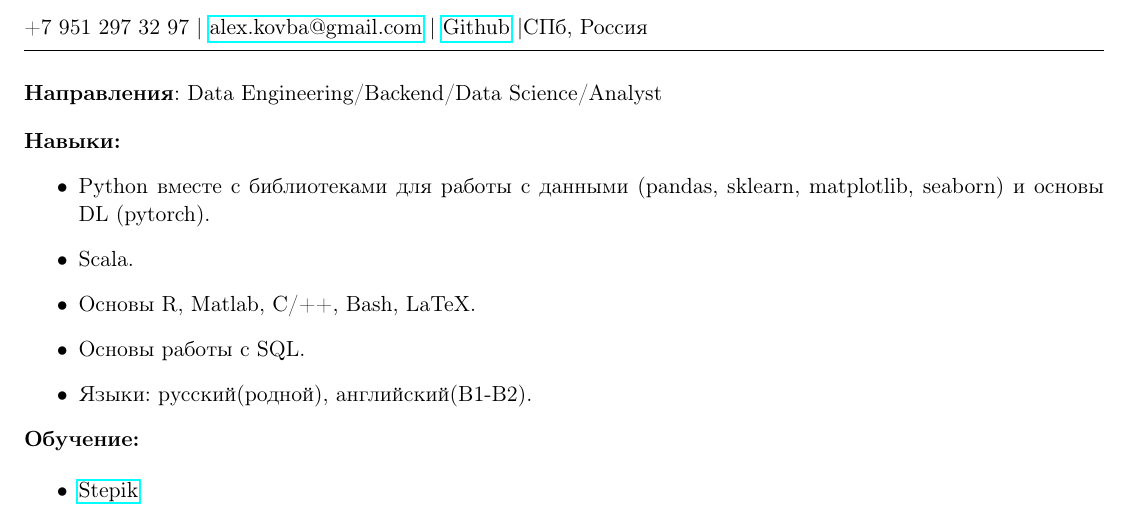
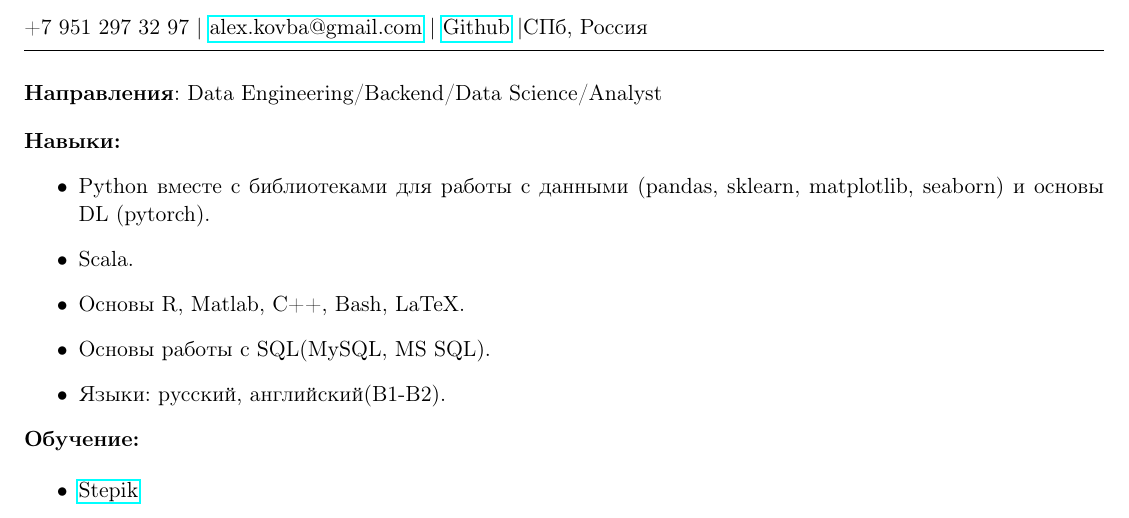
Before and after one commit to AlexeyArcher/cv_tex_pdf, a LaTeX CV (CV1ru.tex): part of the page, cut so that both start at the same text. Compiled offline with pdfLaTeX.

Commit message:
some fixes

```diff
--- a/CV1ru.tex
+++ b/CV1ru.tex
@@ -40,9 +40,9 @@
 
 \item Python вместе с библиотеками для работы с данными (pandas, sklearn, matplotlib, seaborn) и основы DL (pytorch).
 \item Scala.
-\item Основы R, Matlab, C/++, Bash, LaTeX.
-\item Основы работы с SQL.
-\item Языки: русский(родной), английский(B1-B2).
+\item Основы R, Matlab, C++, Bash, LaTeX.
+\item Основы работы с SQL(MySQL, MS SQL).
+\item Языки: русский, английский(B1-B2).
 \end{itemize}
 
 \noindent {\textbf{Обучение:}}
```
